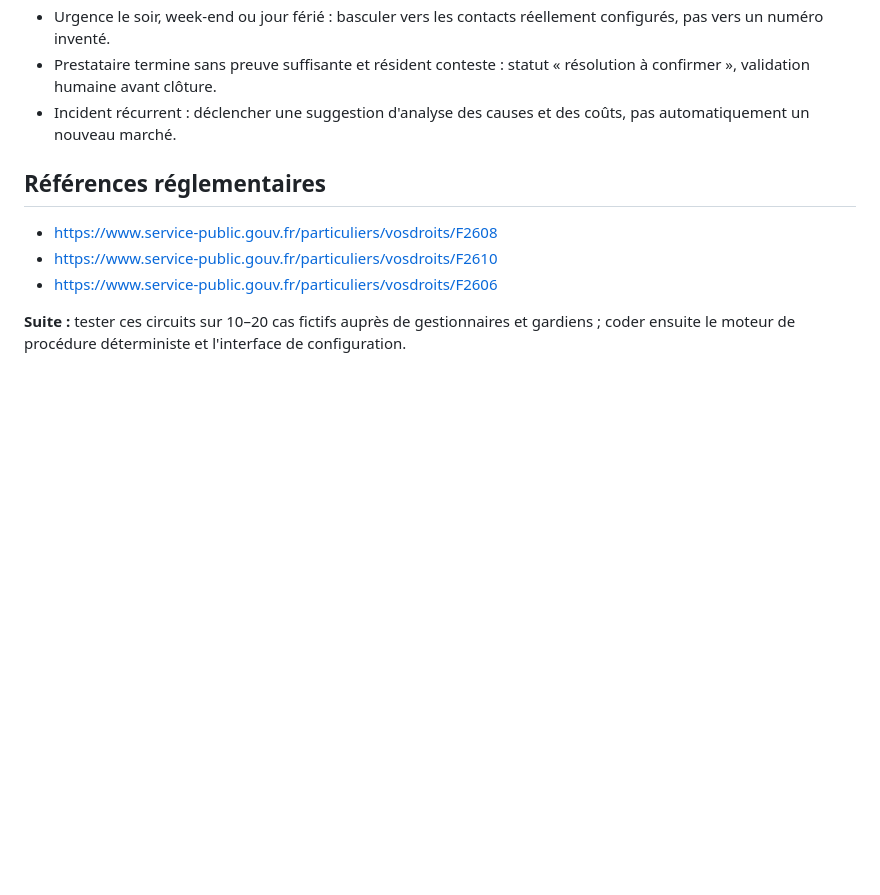
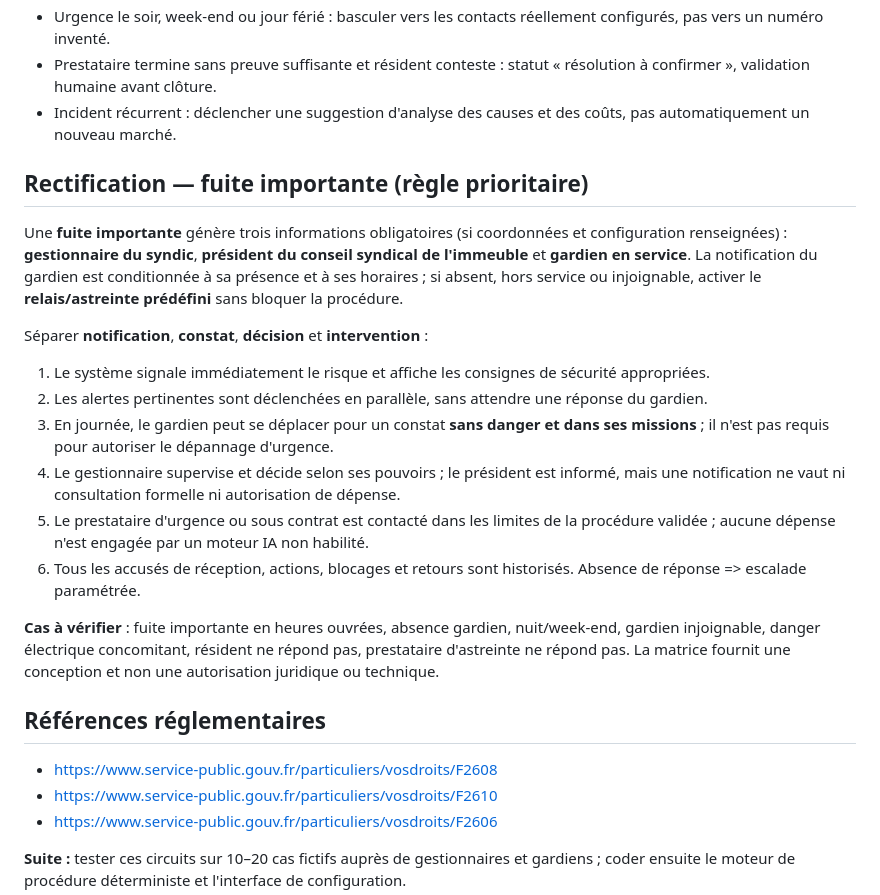
Before and after one commit to alismebtp-bot/syndicplus, a Markdown page: docs/INCIDENT_ROUTING_MATRIX_V1.md, the part around the change. GitHub-like rendering; blank space fills up the shorter version.

Commit message:
Clarifie les notifications parallèles pour fuite majeure

```diff
--- a/docs/INCIDENT_ROUTING_MATRIX_V1.md
+++ b/docs/INCIDENT_ROUTING_MATRIX_V1.md
@@ -114,6 +114,21 @@ Tous les pouvoirs et seuils doivent être **explicitement saisis et validés** p
 - Prestataire termine sans preuve suffisante et résident conteste : statut « résolution à confirmer », validation humaine avant clôture.
 - Incident récurrent : déclencher une suggestion d'analyse des causes et des coûts, pas automatiquement un nouveau marché.
 
+
+## Rectification — fuite importante (règle prioritaire)
+
+Une **fuite importante** génère trois informations obligatoires (si coordonnées et configuration renseignées) : **gestionnaire du syndic**, **président du conseil syndical de l'immeuble** et **gardien en service**. La notification du gardien est conditionnée à sa présence et à ses horaires ; si absent, hors service ou injoignable, activer le **relais/astreinte prédéfini** sans bloquer la procédure.
+
+Séparer **notification**, **constat**, **décision** et **intervention** :
+1. Le système signale immédiatement le risque et affiche les consignes de sécurité appropriées.
+2. Les alertes pertinentes sont déclenchées en parallèle, sans attendre une réponse du gardien.
+3. En journée, le gardien peut se déplacer pour un constat **sans danger et dans ses missions** ; il n'est pas requis pour autoriser le dépannage d'urgence.
+4. Le gestionnaire supervise et décide selon ses pouvoirs ; le président est informé, mais une notification ne vaut ni consultation formelle ni autorisation de dépense.
+5. Le prestataire d'urgence ou sous contrat est contacté dans les limites de la procédure validée ; aucune dépense n'est engagée par un moteur IA non habilité.
+6. Tous les accusés de réception, actions, blocages et retours sont historisés. Absence de réponse => escalade paramétrée.
+
+**Cas à vérifier** : fuite importante en heures ouvrées, absence gardien, nuit/week-end, gardien injoignable, danger électrique concomitant, résident ne répond pas, prestataire d'astreinte ne répond pas. La matrice fournit une conception et non une autorisation juridique ou technique.
+
 ## Références réglementaires
 - https://www.service-public.gouv.fr/particuliers/vosdroits/F2608
 - https://www.service-public.gouv.fr/particuliers/vosdroits/F2610
```
